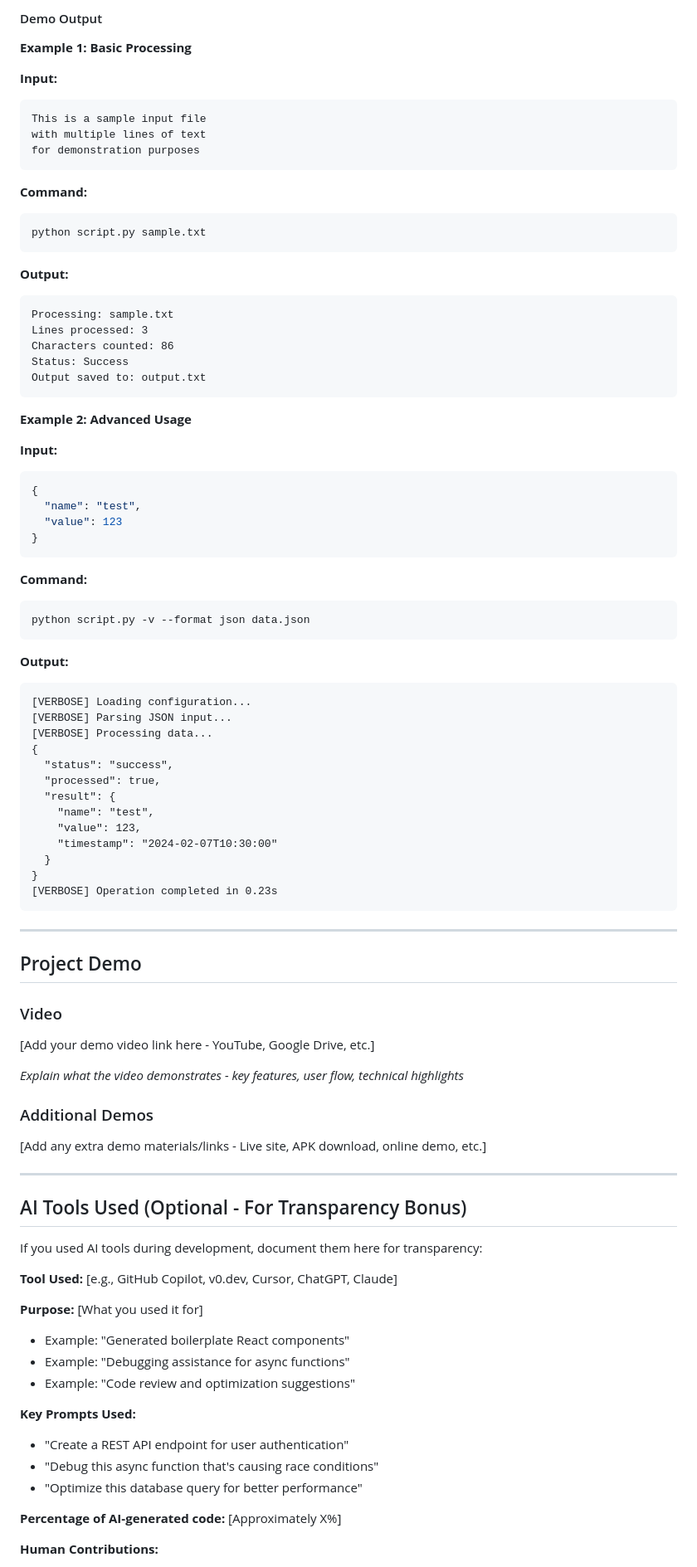
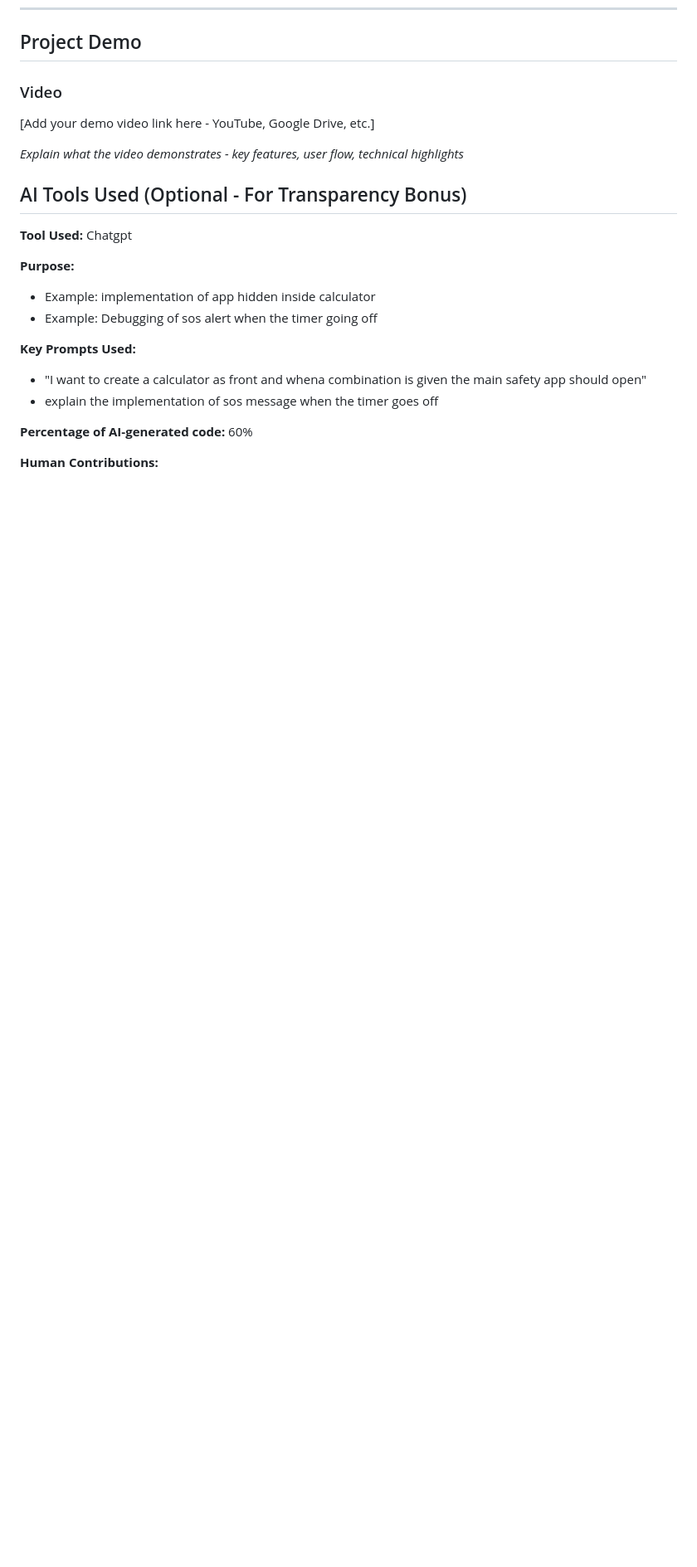
Before and after one commit to AMRITA134/tink-her-hack_4.0, a Markdown page: README.md, the part around one of its changes. Shown at 83% size. Drawn GitHub-style; blank space fills up the shorter version.

````diff
--- a/README.md
+++ b/README.md
@@ -215,61 +131,3 @@ python script.py -c config.json --verbose input.txt
-#### Demo Output
-
-**Example 1: Basic Processing**
-
-**Input:**
-```
-This is a sample input file
-with multiple lines of text
-for demonstration purposes
-```
-
-**Command:**
-```bash
-python script.py sample.txt
-```
-
-**Output:**
-```
-Processing: sample.txt
-Lines processed: 3
-Characters counted: 86
-Status: Success
-Output saved to: output.txt
-```
-
-**Example 2: Advanced Usage**
-
-**Input:**
-```json
-{
-  "name": "test",
-  "value": 123
-}
-```
-
-**Command:**
-```bash
-python script.py -v --format json data.json
-```
-
-**Output:**
-```
-[VERBOSE] Loading configuration...
-[VERBOSE] Parsing JSON input...
-[VERBOSE] Processing data...
-{
-  "status": "success",
-  "processed": true,
-  "result": {
-    "name": "test",
-    "value": 123,
-    "timestamp": "2024-02-07T10:30:00"
-  }
-}
-[VERBOSE] Operation completed in 0.23s
-```
-
----
 
 ## Project Demo
 
@@ -278,28 +136,19 @@ python script.py -v --format json data.json
 
 *Explain what the video demonstrates - key features, user flow, technical highlights*
 
-### Additional Demos
-[Add any extra demo materials/links - Live site, APK download, online demo, etc.]
-
----
-
 ## AI Tools Used (Optional - For Transparency Bonus)
 
-If you used AI tools during development, document them here for transparency:
+**Tool Used:** Chatgpt
 
-**Tool Used:** [e.g., GitHub Copilot, v0.dev, Cursor, ChatGPT, Claude]
-
-**Purpose:** [What you used it for]
-- Example: "Generated boilerplate React components"
-- Example: "Debugging assistance for async functions"
-- Example: "Code review and optimization suggestions"
+**Purpose:**
+- Example: implementation of app hidden inside calculator
+- Example: Debugging of sos alert when the timer going off
 
 **Key Prompts Used:**
-- "Create a REST API endpoint for user authentication"
-- "Debug this async function that's causing race conditions"
-- "Optimize this database query for better performance"
+- "I want to create a calculator as front and whena combination is given the main safety app should open"
+- explain the implementation of sos message when the timer goes off
 
-**Percentage of AI-generated code:** [Approximately X%]
+**Percentage of AI-generated code:** 60%
 
 **Human Contributions:**
 - Architecture design and planning
````
Also changed, not shown: other parts of README.md (+0 -98 lines).
